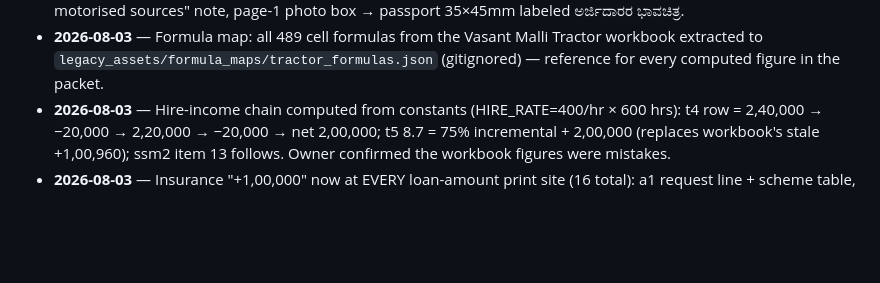
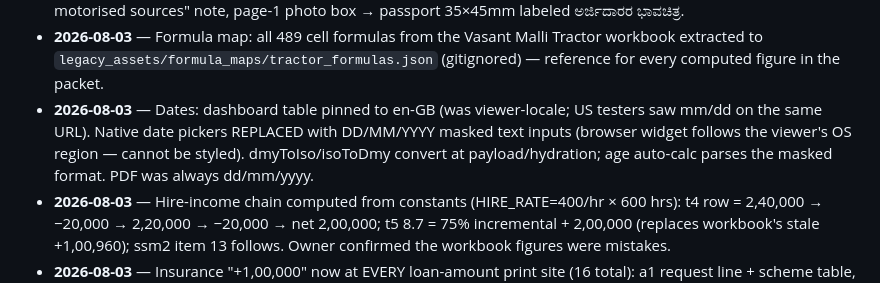
Before and after one commit to ayushpatravali/pcardb, a Markdown page: CLAUDE.md, the part around the change. GitHub-like rendering; blank space fills up the shorter version.

Commit message:
CLAUDE.md: changelog for date-format fixes
Co-Authored-By: Claude Fable 5 <noreply@anthropic.com>

```diff
--- a/CLAUDE.md
+++ b/CLAUDE.md
@@ -117,6 +117,11 @@ From `backend/` with venv `/Users/ayush/project/.venv-mac`:
 - **2026-08-03** — Formula map: all 489 cell formulas from the Vasant Malli
   Tractor workbook extracted to `legacy_assets/formula_maps/tractor_formulas.json`
   (gitignored) — reference for every computed figure in the packet.
+- **2026-08-03** — Dates: dashboard table pinned to en-GB (was viewer-locale;
+  US testers saw mm/dd on the same URL). Native date pickers REPLACED with
+  DD/MM/YYYY masked text inputs (browser widget follows the viewer's OS
+  region — cannot be styled). dmyToIso/isoToDmy convert at payload/hydration;
+  age auto-calc parses the masked format. PDF was always dd/mm/yyyy.
 - **2026-08-03** — Hire-income chain computed from constants (HIRE_RATE=400/hr
   × 600 hrs): t4 row = 2,40,000 → −20,000 → 2,20,000 → −20,000 → net 2,00,000;
   t5 8.7 = 75% incremental + 2,00,000 (replaces workbook's stale +1,00,960);
```
